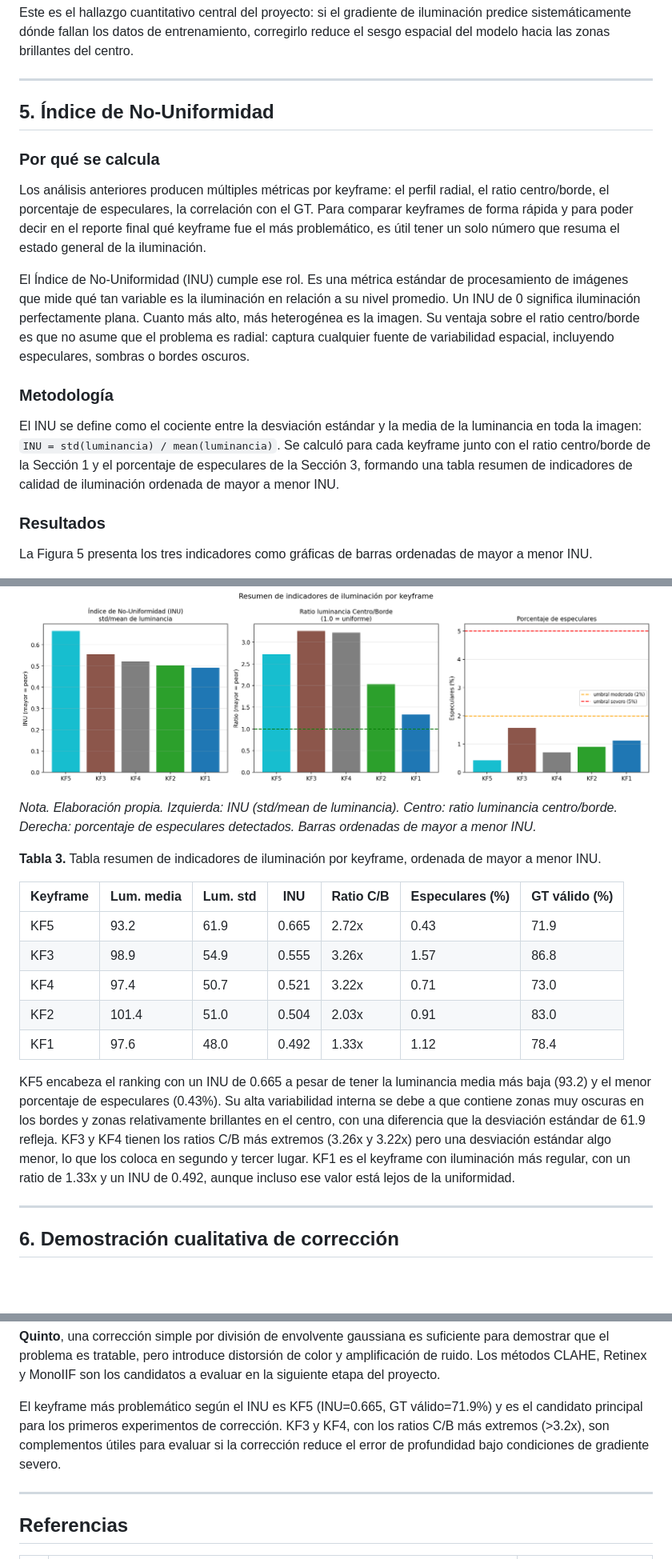
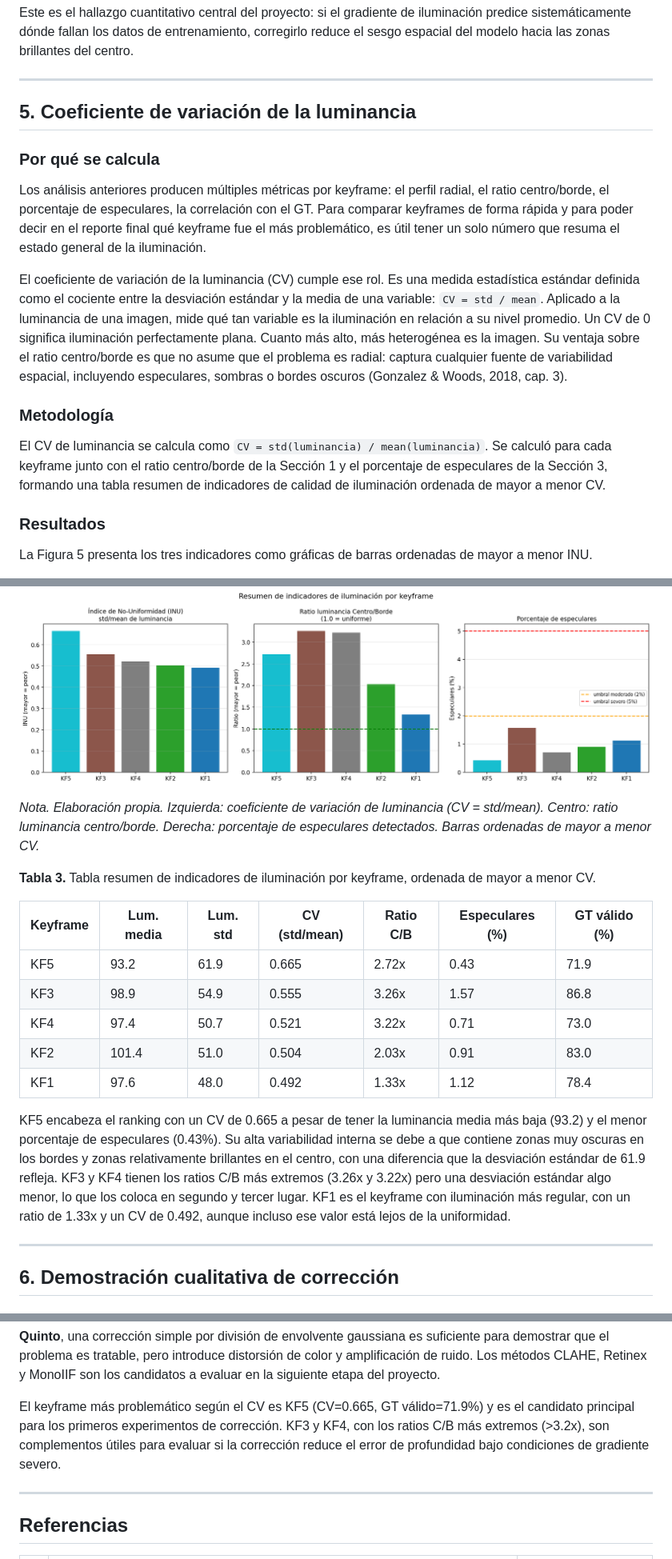
Before and after one commit to jmtoral/proyecto_integrador_52, a Markdown page: reports/01_reporte_eda_iluminacion.md, 3 parts joined by grey strips. Shown at 80% size. Drawn GitHub-style; blank space fills up the shorter version.

Commit message:
Replace INU with standard term CV (coefficient of variation)
INU was a made-up name. The correct statistical term is coefficient
of variation (CV = std/mean). Updated markdown cells in notebook,
report sections and README. Code variable names left unchanged to
avoid breaking the notebook.

Co-Authored-By: Claude Sonnet 4.6 <noreply@anthropic.com>

```diff
--- a/reports/01_reporte_eda_iluminacion.md
+++ b/reports/01_reporte_eda_iluminacion.md
@@ -173,17 +173,17 @@ Este es el hallazgo cuantitativo central del proyecto: si el gradiente de ilumin
 
 ---
 
-## 5. Índice de No-Uniformidad
+## 5. Coeficiente de variación de la luminancia
 
 ### Por qué se calcula
 
 Los análisis anteriores producen múltiples métricas por keyframe: el perfil radial, el ratio centro/borde, el porcentaje de especulares, la correlación con el GT. Para comparar keyframes de forma rápida y para poder decir en el reporte final qué keyframe fue el más problemático, es útil tener un solo número que resuma el estado general de la iluminación.
 
-El Índice de No-Uniformidad (INU) cumple ese rol. Es una métrica estándar de procesamiento de imágenes que mide qué tan variable es la iluminación en relación a su nivel promedio. Un INU de 0 significa iluminación perfectamente plana. Cuanto más alto, más heterogénea es la imagen. Su ventaja sobre el ratio centro/borde es que no asume que el problema es radial: captura cualquier fuente de variabilidad espacial, incluyendo especulares, sombras o bordes oscuros.
+El coeficiente de variación de la luminancia (CV) cumple ese rol. Es una medida estadística estándar definida como el cociente entre la desviación estándar y la media de una variable: `CV = std / mean`. Aplicado a la luminancia de una imagen, mide qué tan variable es la iluminación en relación a su nivel promedio. Un CV de 0 significa iluminación perfectamente plana. Cuanto más alto, más heterogénea es la imagen. Su ventaja sobre el ratio centro/borde es que no asume que el problema es radial: captura cualquier fuente de variabilidad espacial, incluyendo especulares, sombras o bordes oscuros (Gonzalez & Woods, 2018, cap. 3).
 
 ### Metodología
 
-El INU se define como el cociente entre la desviación estándar y la media de la luminancia en toda la imagen: `INU = std(luminancia) / mean(luminancia)`. Se calculó para cada keyframe junto con el ratio centro/borde de la Sección 1 y el porcentaje de especulares de la Sección 3, formando una tabla resumen de indicadores de calidad de iluminación ordenada de mayor a menor INU.
+El CV de luminancia se calcula como `CV = std(luminancia) / mean(luminancia)`. Se calculó para cada keyframe junto con el ratio centro/borde de la Sección 1 y el porcentaje de especulares de la Sección 3, formando una tabla resumen de indicadores de calidad de iluminación ordenada de mayor a menor CV.
 
 ### Resultados
 
@@ -193,11 +193,11 @@ La Figura 5 presenta los tres indicadores como gráficas de barras ordenadas de
 
 ![Indicadores de iluminación](figures/20_indicadores_iluminacion.png)
 
-*Nota. Elaboración propia. Izquierda: INU (std/mean de luminancia). Centro: ratio luminancia centro/borde. Derecha: porcentaje de especulares detectados. Barras ordenadas de mayor a menor INU.*
+*Nota. Elaboración propia. Izquierda: coeficiente de variación de luminancia (CV = std/mean). Centro: ratio luminancia centro/borde. Derecha: porcentaje de especulares detectados. Barras ordenadas de mayor a menor CV.*
 
-**Tabla 3.** Tabla resumen de indicadores de iluminación por keyframe, ordenada de mayor a menor INU.
+**Tabla 3.** Tabla resumen de indicadores de iluminación por keyframe, ordenada de mayor a menor CV.
 
-| Keyframe | Lum. media | Lum. std | INU | Ratio C/B | Especulares (%) | GT válido (%) |
+| Keyframe | Lum. media | Lum. std | CV (std/mean) | Ratio C/B | Especulares (%) | GT válido (%) |
 |---|---|---|---|---|---|---|
 | KF5 | 93.2 | 61.9 | 0.665 | 2.72x | 0.43 | 71.9 |
 | KF3 | 98.9 | 54.9 | 0.555 | 3.26x | 1.57 | 86.8 |
@@ -205,7 +205,7 @@ La Figura 5 presenta los tres indicadores como gráficas de barras ordenadas de
 | KF2 | 101.4 | 51.0 | 0.504 | 2.03x | 0.91 | 83.0 |
 | KF1 | 97.6 | 48.0 | 0.492 | 1.33x | 1.12 | 78.4 |
 
-KF5 encabeza el ranking con un INU de 0.665 a pesar de tener la luminancia media más baja (93.2) y el menor porcentaje de especulares (0.43%). Su alta variabilidad interna se debe a que contiene zonas muy oscuras en los bordes y zonas relativamente brillantes en el centro, con una diferencia que la desviación estándar de 61.9 refleja. KF3 y KF4 tienen los ratios C/B más extremos (3.26x y 3.22x) pero una desviación estándar algo menor, lo que los coloca en segundo y tercer lugar. KF1 es el keyframe con iluminación más regular, con un ratio de 1.33x y un INU de 0.492, aunque incluso ese valor está lejos de la uniformidad.
+KF5 encabeza el ranking con un CV de 0.665 a pesar de tener la luminancia media más baja (93.2) y el menor porcentaje de especulares (0.43%). Su alta variabilidad interna se debe a que contiene zonas muy oscuras en los bordes y zonas relativamente brillantes en el centro, con una diferencia que la desviación estándar de 61.9 refleja. KF3 y KF4 tienen los ratios C/B más extremos (3.26x y 3.22x) pero una desviación estándar algo menor, lo que los coloca en segundo y tercer lugar. KF1 es el keyframe con iluminación más regular, con un ratio de 1.33x y un CV de 0.492, aunque incluso ese valor está lejos de la uniformidad.
 
 ---
 
@@ -251,7 +251,7 @@ El análisis sobre los cinco keyframes de `dataset_1` produce cinco hallazgos co
 
 **Quinto**, una corrección simple por división de envolvente gaussiana es suficiente para demostrar que el problema es tratable, pero introduce distorsión de color y amplificación de ruido. Los métodos CLAHE, Retinex y MonoIIF son los candidatos a evaluar en la siguiente etapa del proyecto.
 
-El keyframe más problemático según el INU es KF5 (INU=0.665, GT válido=71.9%) y es el candidato principal para los primeros experimentos de corrección. KF3 y KF4, con los ratios C/B más extremos (>3.2x), son complementos útiles para evaluar si la corrección reduce el error de profundidad bajo condiciones de gradiente severo.
+El keyframe más problemático según el CV es KF5 (CV=0.665, GT válido=71.9%) y es el candidato principal para los primeros experimentos de corrección. KF3 y KF4, con los ratios C/B más extremos (>3.2x), son complementos útiles para evaluar si la corrección reduce el error de profundidad bajo condiciones de gradiente severo.
 
 ---
 
```
Also changed, not shown: README.md (+2 -2 lines).
